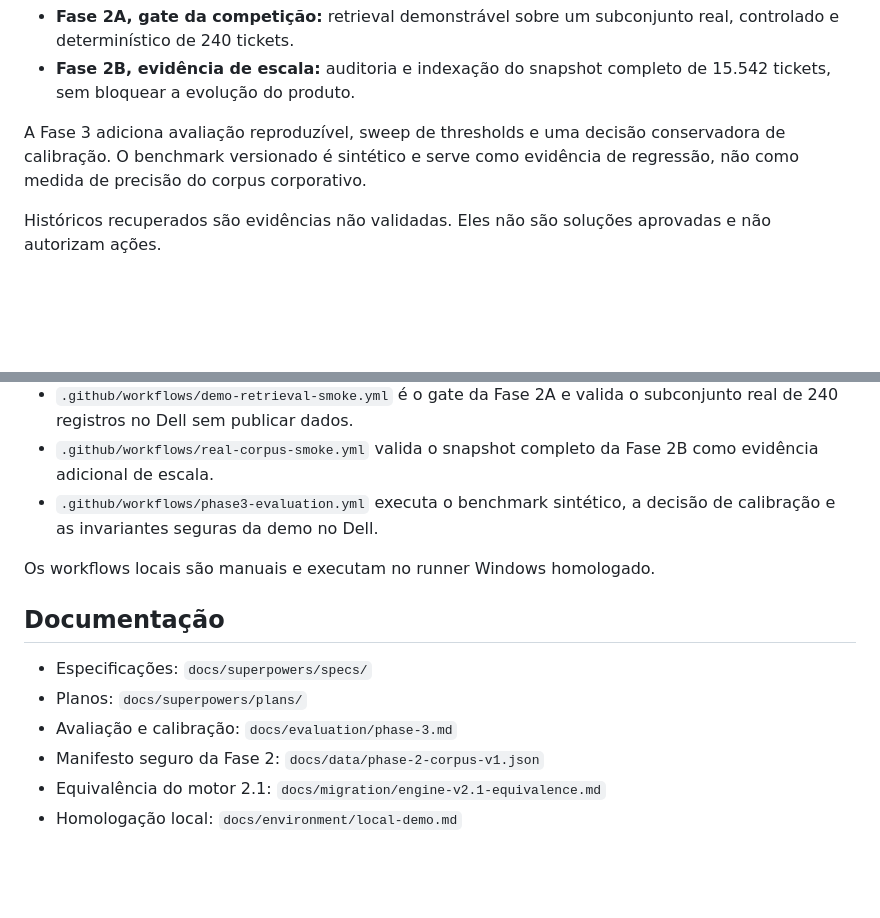
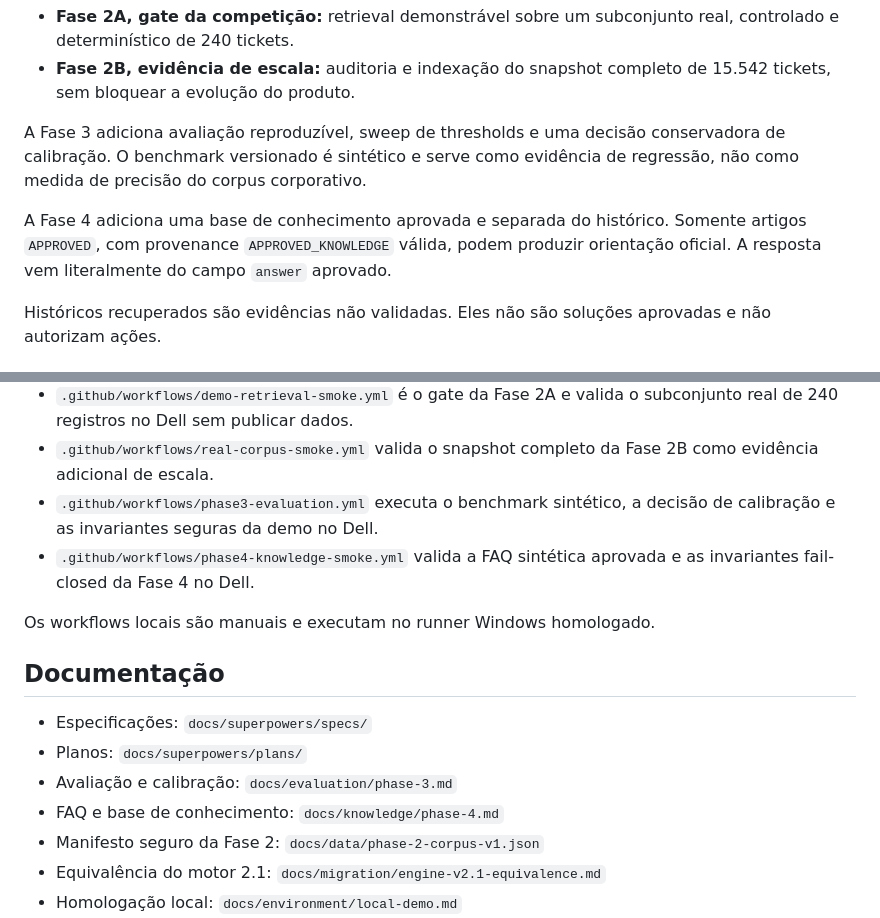
Before and after one commit to borgescodes/ai-service-desk, a Markdown page: README.md, 2 parts joined by grey strips. GitHub-like rendering; blank space fills up the shorter version.

```diff
--- a/README.md
+++ b/README.md
@@ -10,6 +10,8 @@ A Fase 2 foi dividida em dois trilhos:
 - **Fase 2B, evidência de escala:** auditoria e indexação do snapshot completo de 15.542 tickets, sem bloquear a evolução do produto.
 
 A Fase 3 adiciona avaliação reproduzível, sweep de thresholds e uma decisão conservadora de calibração. O benchmark versionado é sintético e serve como evidência de regressão, não como medida de precisão do corpus corporativo.
+
+A Fase 4 adiciona uma base de conhecimento aprovada e separada do histórico. Somente artigos `APPROVED`, com provenance `APPROVED_KNOWLEDGE` válida, podem produzir orientação oficial. A resposta vem literalmente do campo `answer` aprovado.
 
 Históricos recuperados são evidências não validadas. Eles não são soluções aprovadas e não autorizam ações.
 
@@ -165,6 +214,7 @@ A homologação local é separada:
 - `.github/workflows/demo-retrieval-smoke.yml` é o gate da Fase 2A e valida o subconjunto real de 240 registros no Dell sem publicar dados.
 - `.github/workflows/real-corpus-smoke.yml` valida o snapshot completo da Fase 2B como evidência adicional de escala.
 - `.github/workflows/phase3-evaluation.yml` executa o benchmark sintético, a decisão de calibração e as invariantes seguras da demo no Dell.
+- `.github/workflows/phase4-knowledge-smoke.yml` valida a FAQ sintética aprovada e as invariantes fail-closed da Fase 4 no Dell.
 
 Os workflows locais são manuais e executam no runner Windows homologado.
 
@@ -173,6 +223,7 @@ Os workflows locais são manuais e executam no runner Windows homologado.
 - Especificações: `docs/superpowers/specs/`
 - Planos: `docs/superpowers/plans/`
 - Avaliação e calibração: `docs/evaluation/phase-3.md`
+- FAQ e base de conhecimento: `docs/knowledge/phase-4.md`
 - Manifesto seguro da Fase 2: `docs/data/phase-2-corpus-v1.json`
 - Equivalência do motor 2.1: `docs/migration/engine-v2.1-equivalence.md`
 - Homologação local: `docs/environment/local-demo.md`
```
Also changed, not shown: other parts of README.md (+48 -1 lines).
